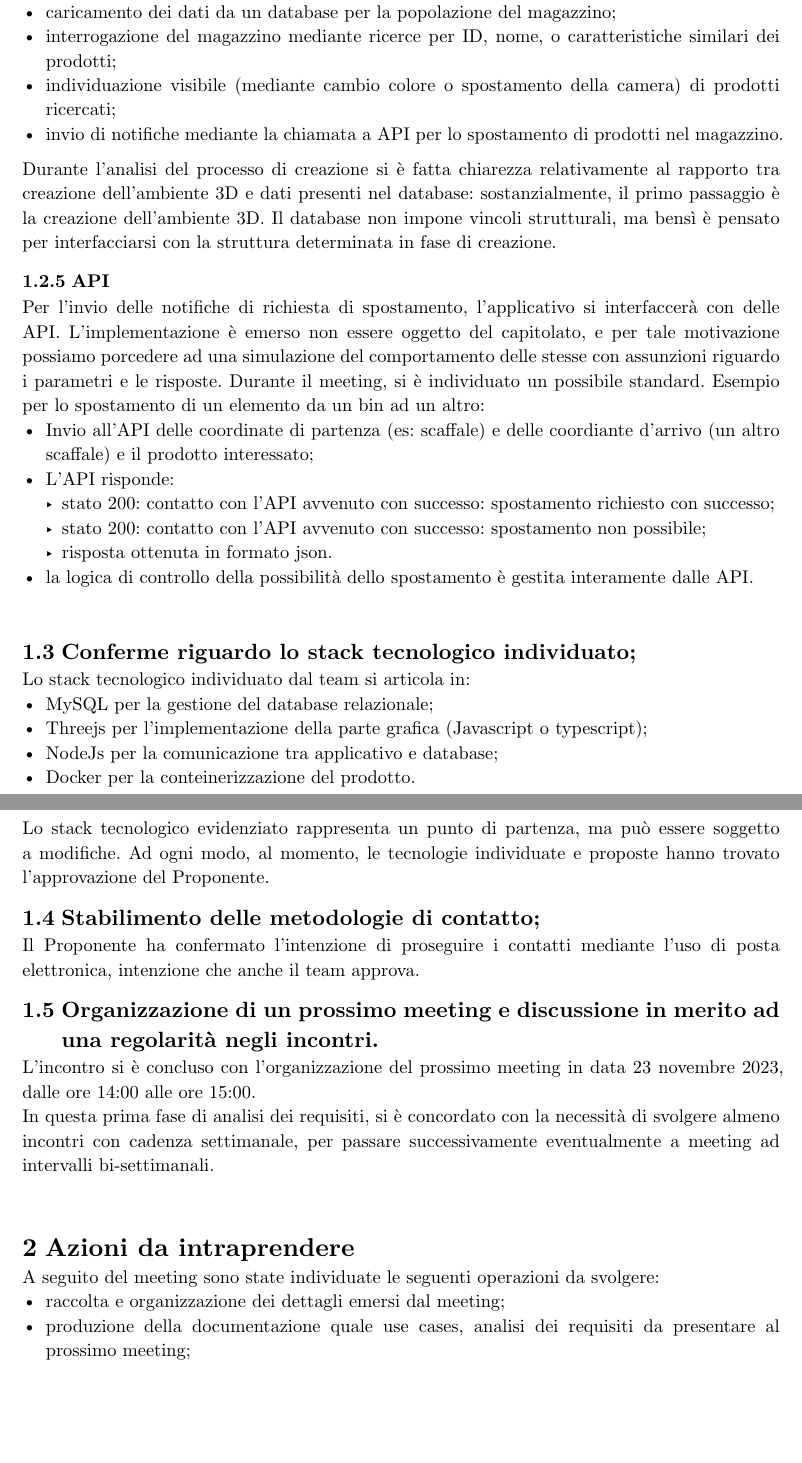
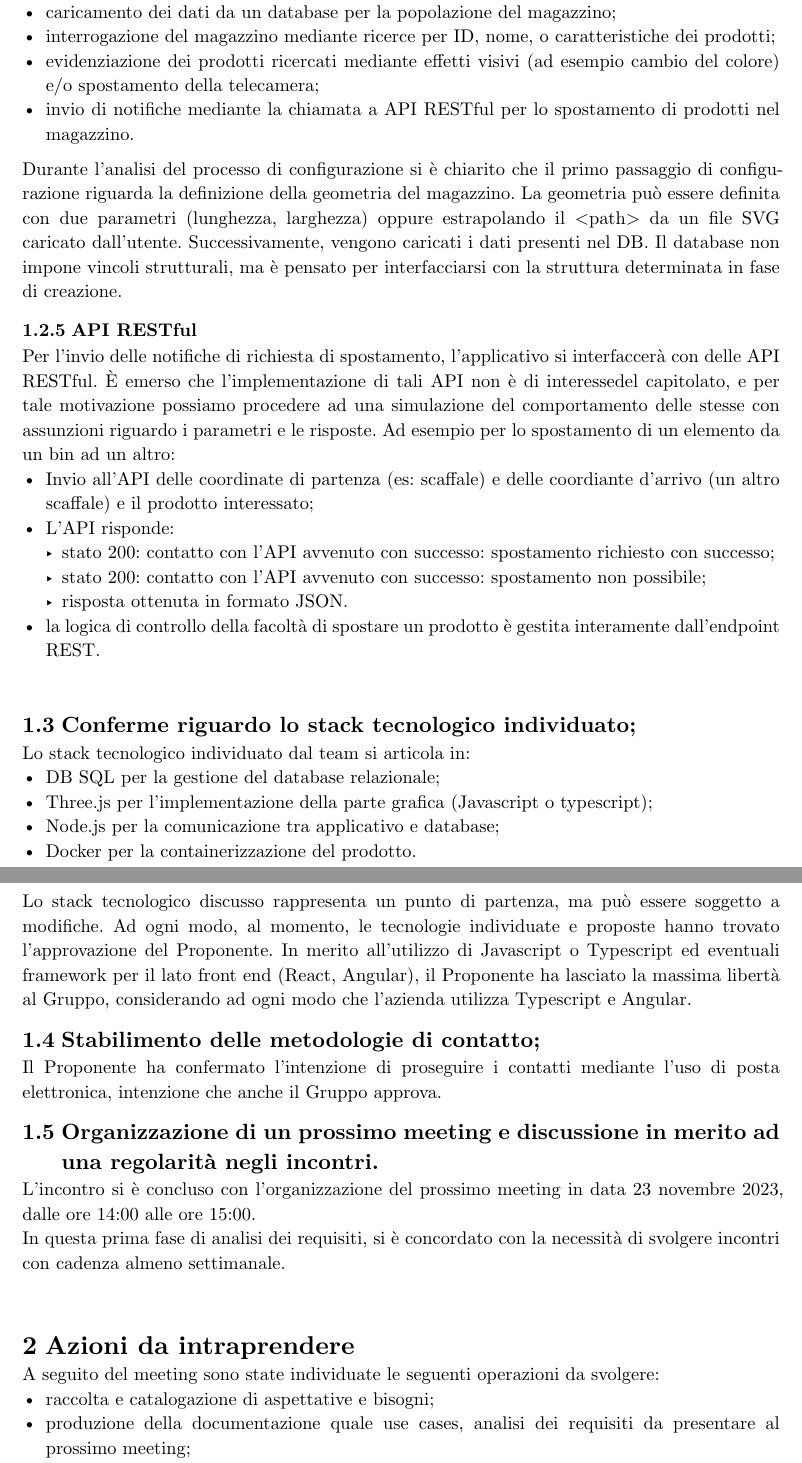
Before and after one commit to Error-418-SWE/Documenti, a Typst document (2 - RTB/Documentazione interna/Verbali/Esterni/23-11-15/23-11-15.typ): two parts of pages 3 and 4 of 4, joined at a grey line, cut so that both start at the same text, the shorter picture padded with empty space. Compiled offline with Typst 0.15; a missing font is replaced by an installed copy or a similar font.

Commit message:
Aggiunta modifiche proposte
correzione del documento a seguito della review.

```diff
--- a/2 - RTB/Documentazione interna/Verbali/Esterni/23-11-15/23-11-15.typ
+++ b/2 - RTB/Documentazione interna/Verbali/Esterni/23-11-15/23-11-15.typ
@@ -30,3 +30,4 @@
   - prime idee di user interface e user experience;
   - differenza di funzionalità tra applicativo desktop e mobile;
   - funzionalità desiderate;
+  - API RESTful
@@ -76,41 +75,42 @@ Da una prima analisi sono emerse le principali funzionalità desiderate, quali:
   - creazione e posizionamento degli scaffali;
 - caricamento dei dati da un database per la popolazione del magazzino;
-- interrogazione del magazzino mediante ricerce per ID, nome, o caratteristiche similari dei prodotti;
-- individuazione visibile (mediante cambio colore o spostamento della camera) di prodotti ricercati;
-- invio di notifiche mediante la chiamata a API per lo spostamento di prodotti nel magazzino.
+- interrogazione del magazzino mediante ricerce per ID, nome, o caratteristiche dei prodotti;
+- evidenziazione dei prodotti ricercati mediante effetti visivi (ad esempio cambio del colore) e/o spostamento della telecamera;
+- invio di notifiche mediante la chiamata a API RESTful per lo spostamento di prodotti nel magazzino.
 
-Durante l'analisi del processo di creazione si è fatta chiarezza relativamente al rapporto tra creazione dell'ambiente 3D e dati presenti nel database:
-sostanzialmente, il primo passaggio è la creazione dell'ambiente 3D. Il database non impone vincoli strutturali, ma bensì è pensato per interfacciarsi con la struttura determinata in fase di creazione.
+Durante l'analisi del processo di configurazione si è chiarito che il primo passaggio di configurazione riguarda la definizione della geometria del magazzino. La geometria può essere definita con due parametri (lunghezza, larghezza) oppure estrapolando il \<path\> da un file SVG caricato dall'utente. Successivamente, vengono caricati i dati presenti nel DB.
+Il database non impone vincoli strutturali, ma è pensato per interfacciarsi con la struttura determinata in fase di creazione.
 
-=== API
-Per l'invio delle notifiche di richiesta di spostamento, l'applicativo si interfaccerà con delle API. L'implementazione è emerso non essere oggetto del capitolato, e per tale motivazione possiamo porcedere ad una simulazione del comportamento delle stesse con assunzioni riguardo i parametri e le risposte. Durante il meeting, si è individuato un possibile standard. Esempio per lo spostamento di un elemento da un bin ad un altro:
+=== API RESTful
+Per l'invio delle notifiche di richiesta di spostamento, l'applicativo si interfaccerà con delle API RESTful. È emerso che l'implementazione di tali API non è di interessedel capitolato, e per tale motivazione possiamo procedere ad una simulazione del comportamento delle stesse con assunzioni riguardo i parametri e le risposte. Ad esempio per lo spostamento di un elemento da un bin ad un altro:
 - Invio all'API delle coordinate di partenza (es: scaffale) e delle coordiante d'arrivo (un altro scaffale) e il prodotto interessato;
 - L'API risponde:
   - stato 200: contatto con l'API avvenuto con successo: spostamento richiesto con successo;
   - stato 200: contatto con l'API avvenuto con successo: spostamento non possibile;
-  - risposta ottenuta in formato json.
-- la logica di controllo della possibilità dello spostamento è gestita interamente dalle API.
+  - risposta ottenuta in formato JSON.
+- la logica di controllo della facoltà di spostare un prodotto è gestita interamente dall'endpoint REST.
 \
 == Conferme riguardo lo stack tecnologico individuato;
 Lo stack tecnologico individuato dal team si articola in:
-- MySQL per la gestione del database relazionale;
-- Threejs per l'implementazione della parte grafica (Javascript o typescript);
-- NodeJs per la comunicazione tra applicativo e database;
-- Docker per la conteinerizzazione del prodotto.
+- DB SQL per la gestione del database relazionale;
+- Three.js per l'implementazione della parte grafica (Javascript o typescript);
+- Node.js per la comunicazione tra applicativo e database;
+- Docker per la containerizzazione del prodotto.
 
-Lo stack tecnologico evidenziato rappresenta un punto di partenza, ma può essere soggetto a modifiche. Ad ogni modo, al momento, le tecnologie individuate e proposte hanno trovato l'approvazione del Proponente.
+Lo stack tecnologico discusso rappresenta un punto di partenza, ma può essere soggetto a modifiche. Ad ogni modo, al momento, le tecnologie individuate e proposte hanno trovato l'approvazione del Proponente.
+In merito all'utilizzo di Javascript o Typescript ed eventuali framework per il lato front end (React, Angular), il Proponente ha lasciato la massima libertà al Gruppo, considerando ad ogni modo che l'azienda utilizza Typescript e Angular.
 \
 == Stabilimento delle metodologie di contatto;
-Il Proponente ha confermato l'intenzione di proseguire i contatti mediante l'uso di posta elettronica, intenzione che anche il team approva.
+Il Proponente ha confermato l'intenzione di proseguire i contatti mediante l'uso di posta elettronica, intenzione che anche il Gruppo approva.
 \
 
 == Organizzazione di un prossimo meeting e discussione in merito ad una regolarità negli incontri.
 L'incontro si è concluso con l'organizzazione del prossimo meeting in data 23 novembre 2023, dalle ore 14:00 alle ore 15:00.\
-In questa prima fase di analisi dei requisiti, si è concordato con la necessità di svolgere almeno incontri con cadenza settimanale, per passare successivamente eventualmente a meeting ad intervalli bi-settimanali.
+In questa prima fase di analisi dei requisiti, si è concordato con la necessità di svolgere incontri con cadenza almeno settimanale.
 
 \
 = Azioni da intraprendere
 A seguito del meeting sono state individuate le seguenti operazioni da svolgere:
-- raccolta e organizzazione dei dettagli emersi dal meeting;
+- raccolta e catalogazione di aspettative e bisogni;
 - produzione della documentazione quale use cases, analisi dei requisiti da presentare al prossimo meeting;
 - esplorazione del dominio tecnologico.
```
Also changed, not shown: 2 - RTB/Documentazione interna/Verbali/Esterni/23-11-15/23-11-15.typ (22 more changed lines).
